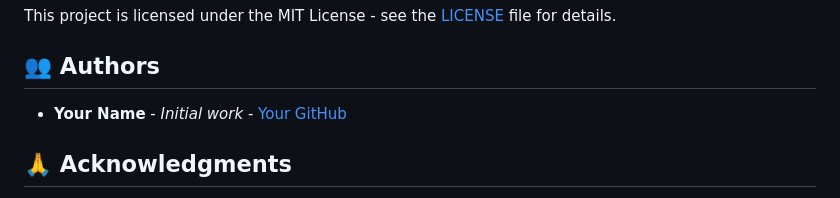
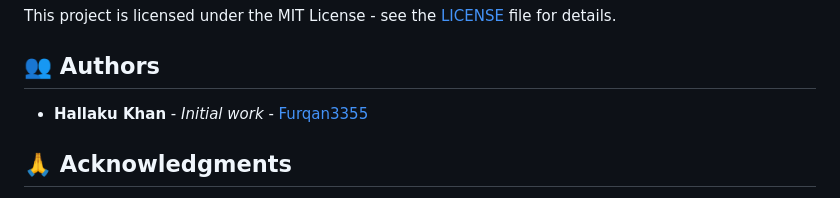
Before and after one commit to Furqan3355/Rice_Yield_App, a Markdown page: README.md, the part around the change. Rendered like a GitHub page.

Commit message:
Update author information in README.md

```diff
--- a/README.md
+++ b/README.md
@@ -174,7 +174,7 @@ This project is licensed under the MIT License - see the [LICENSE](LICENSE) file
 
 ## 👥 Authors
 
-- **Your Name** - *Initial work* - [Your GitHub](https://github.com/yourusername)
+- **Hallaku Khan** - *Initial work* - [Furqan3355](https://github.com/Furqan3355)
 
 ## 🙏 Acknowledgments
 
```
